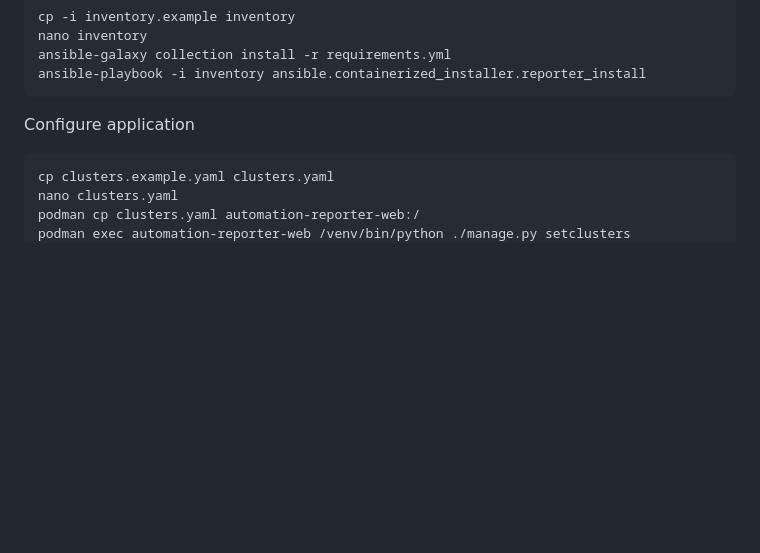
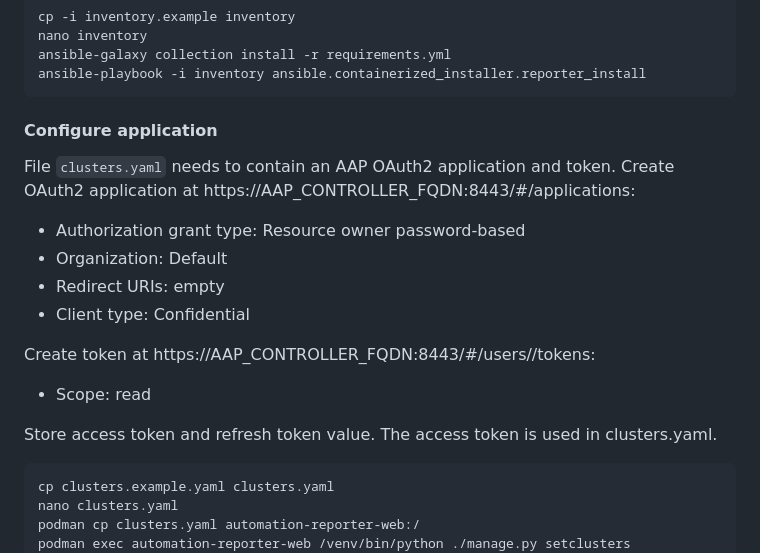
Before and after one commit to ansible/automation-reports, a Markdown page: setup/README.md, the part around the change. GitHub-like rendering; blank space fills up the shorter version.

Commit message:
How to configure application
Signed-off-by: Justin Cinkelj <justin.cinkelj@xlab.si>

````diff
--- a/setup/README.md
+++ b/setup/README.md
@@ -79,7 +79,22 @@ ansible-galaxy collection install -r requirements.yml
 ansible-playbook -i inventory ansible.containerized_installer.reporter_install
 ```
 
-Configure application
+#### Configure application
+
+File `clusters.yaml` needs to contain an AAP OAuth2 application and token.
+Create OAuth2 application at https://AAP_CONTROLLER_FQDN:8443/#/applications:
+
+- Authorization grant type: Resource owner password-based
+- Organization: Default
+- Redirect URIs: empty
+- Client type: Confidential
+
+Create token at https://AAP_CONTROLLER_FQDN:8443/#/users/<id>/tokens:
+
+- Scope: read
+
+Store access token and refresh token value.
+The access token is used in clusters.yaml.
 
 ```bash
 cp clusters.example.yaml clusters.yaml
````
